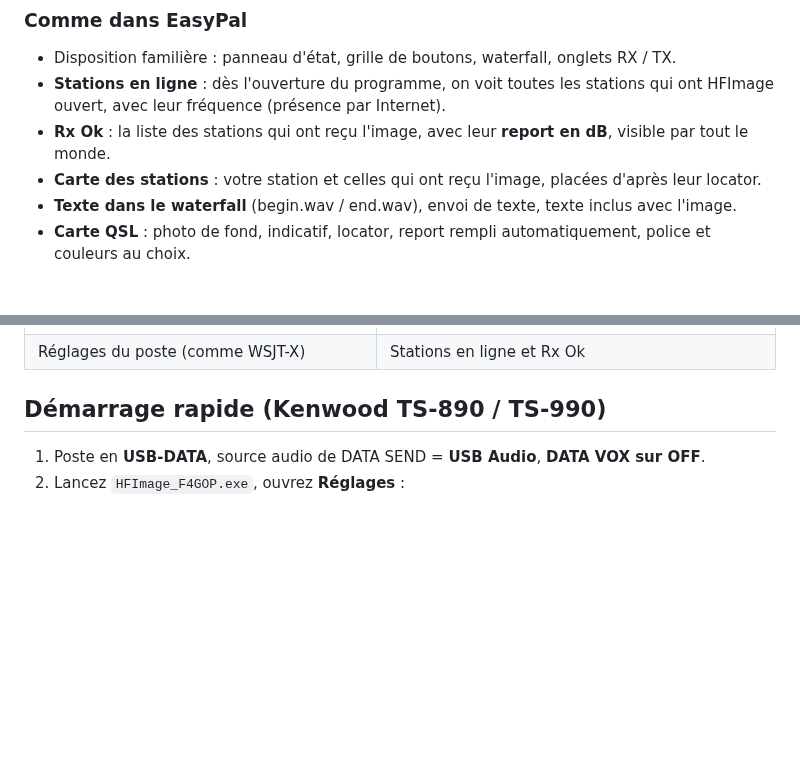
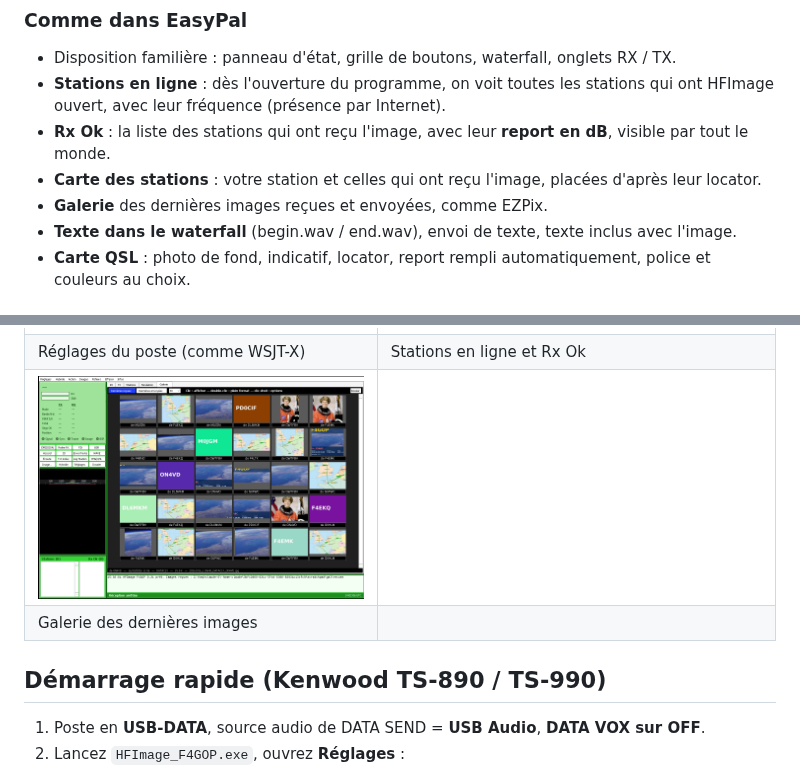
Before and after one commit to f4gopdenis-cyber/HFImage_F4GOP, a Markdown page: README.md, 2 parts joined by grey strips. Drawn GitHub-style; pictures changed too: docs/images/galerie.png (added); blank space fills up the shorter version.

Commit message:
Galerie des dernières images reçues / envoyées (comme EZPix)
Co-Authored-By: Claude Opus 5.5 <noreply@anthropic.com>
Claude-Session: https://claude.ai/code/session_01T4oac83yoRC4FpFbFwn7qi

```diff
--- a/README.md
+++ b/README.md
@@ -28,6 +28,7 @@ Programme Windows de F4GOP (Denis, IN98QR) pour envoyer et recevoir des photos p
 - **Stations en ligne** : dès l'ouverture du programme, on voit toutes les stations qui ont HFImage ouvert, avec leur fréquence (présence par Internet).
 - **Rx Ok** : la liste des stations qui ont reçu l'image, avec leur **report en dB**, visible par tout le monde.
 - **Carte des stations** : votre station et celles qui ont reçu l'image, placées d'après leur locator.
+- **Galerie** des dernières images reçues et envoyées, comme EZPix.
 - **Texte dans le waterfall** (begin.wav / end.wav), envoi de texte, texte inclus avec l'image.
 - **Carte QSL** : photo de fond, indicatif, locator, report rempli automatiquement, police et couleurs au choix.
 
@@ -46,6 +47,8 @@ Programme Windows de F4GOP (Denis, IN98QR) pour envoyer et recevoir des photos p
 | Thèmes de couleurs | DATAC1 60 s (avant) / DATAC1X 1 min 30 / DATAC1X 2 min |
 | ![Poste radio](docs/images/poste_radio.png) | ![Stations et Rx Ok](docs/images/stations_rxok.png) |
 | Réglages du poste (comme WSJT-X) | Stations en ligne et Rx Ok |
+| ![Galerie](docs/images/galerie.png) | |
+| Galerie des dernières images | |
 
 ## Démarrage rapide (Kenwood TS-890 / TS-990)
 
```
Also changed, not shown: CHANGELOG.md (+6 -0 lines), 4 other files.
